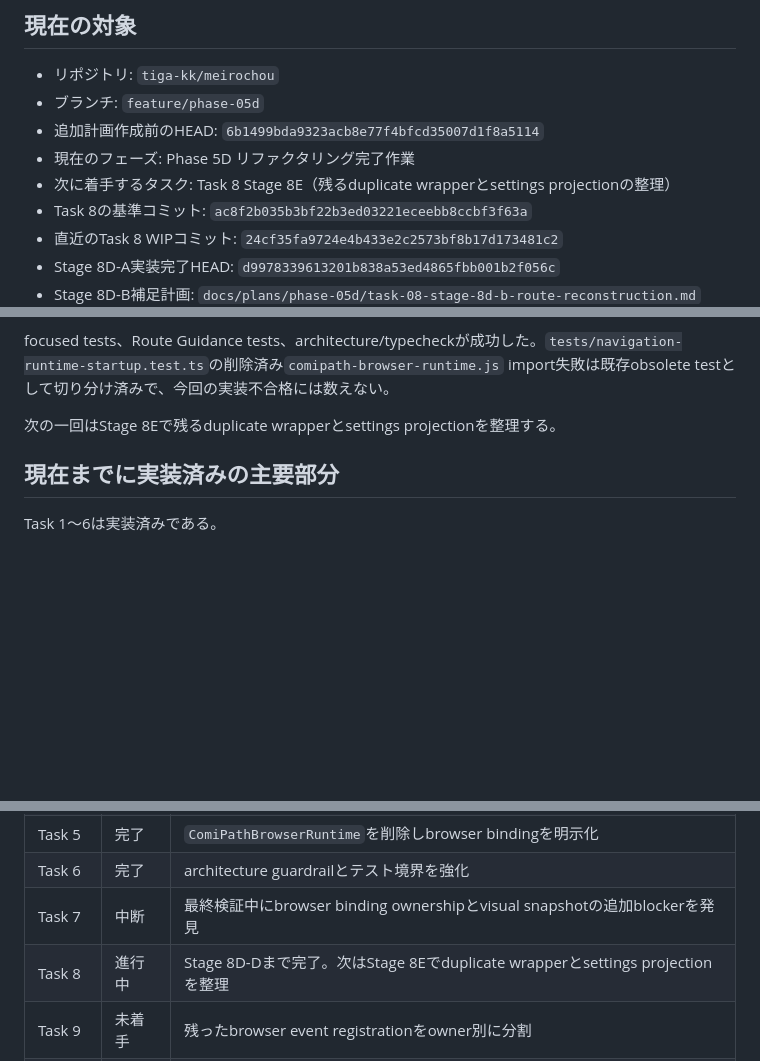
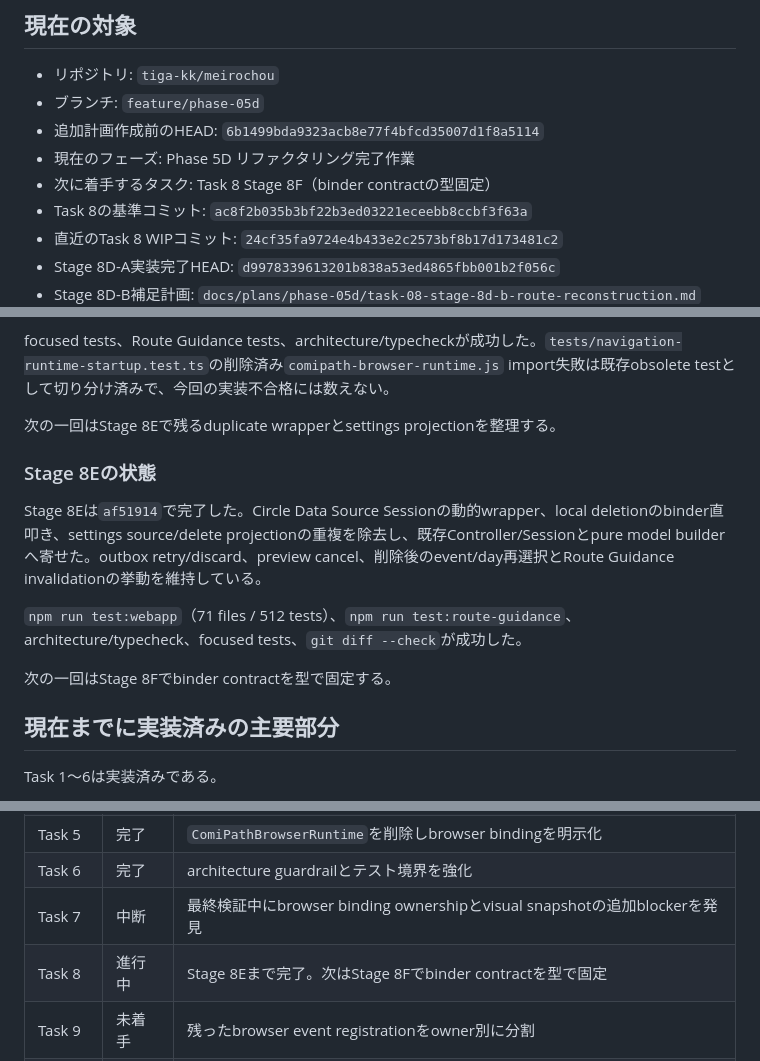
Before and after one commit to tiga-kk/meirochou, a Markdown page: docs/status/progress.md, 3 parts joined by grey strips. Rendered like a GitHub page; blank space fills up the shorter version.

Commit message:
docs(phase-5d): record stage 8e completion

```diff
--- a/docs/status/progress.md
+++ b/docs/status/progress.md
@@ -8,7 +8,7 @@
 - ブランチ: `feature/phase-05d`
 - 追加計画作成前のHEAD: `6b1499bda9323acb8e77f4bfcd35007d1f8a5114`
 - 現在のフェーズ: Phase 5D リファクタリング完了作業
-- 次に着手するタスク: Task 8 Stage 8E（残るduplicate wrapperとsettings projectionの整理）
+- 次に着手するタスク: Task 8 Stage 8F（binder contractの型固定）
 - Task 8の基準コミット: `ac8f2b035b3bf22b3ed03221eceebb8ccbf3f63a`
 - 直近のTask 8 WIPコミット: `24cf35fa9724e4b433e2c2573bf8b17d173481c2`
 - Stage 8D-A実装完了HEAD: `d9978339613201b838a53ed4865fbb001b2f056c`
@@ -64,6 +64,14 @@ Stage 8D-Dは`a57688a`で完了した。resume startupの判定入口、snapshot
 focused tests、Route Guidance tests、architecture/typecheckが成功した。`tests/navigation-runtime-startup.test.ts`の削除済み`comipath-browser-runtime.js` import失敗は既存obsolete testとして切り分け済みで、今回の実装不合格には数えない。
 
 次の一回はStage 8Eで残るduplicate wrapperとsettings projectionを整理する。
+
+### Stage 8Eの状態
+
+Stage 8Eは`af51914`で完了した。Circle Data Source Sessionの動的wrapper、local deletionのbinder直叩き、settings source/delete projectionの重複を除去し、既存Controller/Sessionとpure model builderへ寄せた。outbox retry/discard、preview cancel、削除後のevent/day再選択とRoute Guidance invalidationの挙動を維持している。
+
+`npm run test:webapp`（71 files / 512 tests）、`npm run test:route-guidance`、architecture/typecheck、focused tests、`git diff --check`が成功した。
+
+次の一回はStage 8Fでbinder contractを型で固定する。
 
 ## 現在までに実装済みの主要部分
 
@@ -145,7 +153,7 @@ Task 7で得た検証結果は原因調査のbaselineとして利用するが、
 | Task 5 | 完了 | `ComiPathBrowserRuntime`を削除しbrowser bindingを明示化 |
 | Task 6 | 完了 | architecture guardrailとテスト境界を強化 |
 | Task 7 | 中断 | 最終検証中にbrowser binding ownershipとvisual snapshotの追加blockerを発見 |
-| Task 8 | 進行中 | Stage 8D-Dまで完了。次はStage 8Eでduplicate wrapperとsettings projectionを整理 |
+| Task 8 | 進行中 | Stage 8Eまで完了。次はStage 8Fでbinder contractを型で固定 |
 | Task 9 | 未着手 | 残ったbrowser event registrationをowner別に分割 |
 | Task 10 | 未着手 | visual snapshot 5件を根拠付きで解消 |
 | Task 11 | 未着手 | 修正後HEADでPhase 5D全体を再検証 |
```
